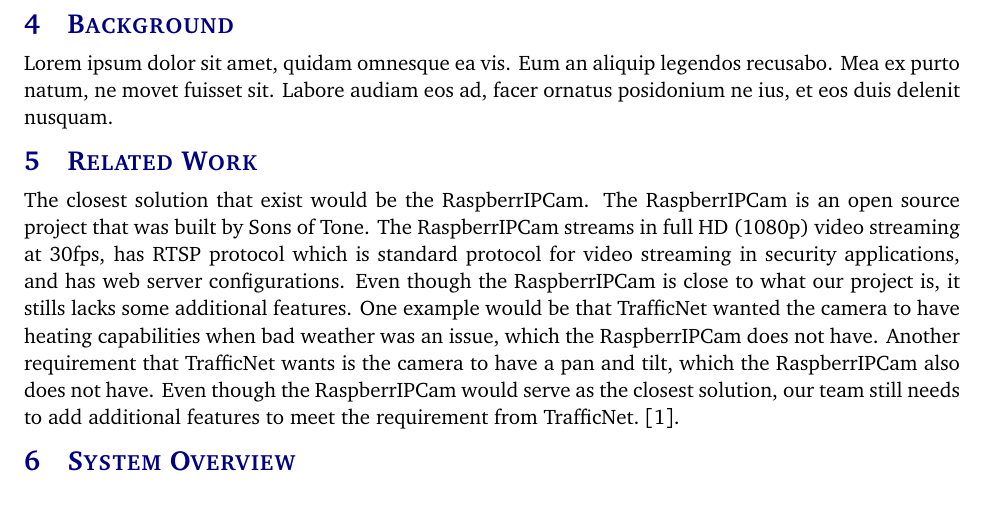
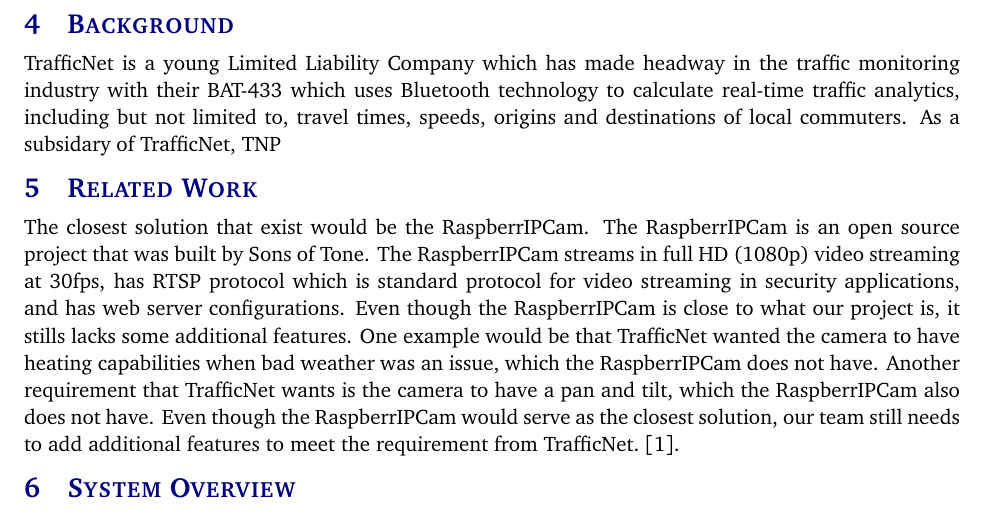
Before and after one commit to rabindhau696/TrafficNetPeons, a LaTeX document (project charter latex/project_charter.tex, which reads project charter latex/tex/background.tex): part of page 6 of 10, cut so that both start at the same text. Compiled offline with pdfLaTeX.

Commit message:
Update background.tex

```diff
--- a/project charter latex/tex/background.tex
+++ b/project charter latex/tex/background.tex
@@ -1 +1 @@
-Lorem ipsum dolor sit amet, quidam omnesque ea vis. Eum an aliquip legendos recusabo. Mea ex purto natum, ne movet fuisset sit. Labore audiam eos ad, facer ornatus posidonium ne ius, et eos duis delenit nusquam.
+TrafficNet is a young Limited Liability Company which has made headway in the traffic monitoring industry with their BAT-433 which uses Bluetooth technology to calculate real-time traffic analytics, including but not limited to, travel times, speeds, origins and destinations of local commuters. As a subsidary of TrafficNet, TNP
```
